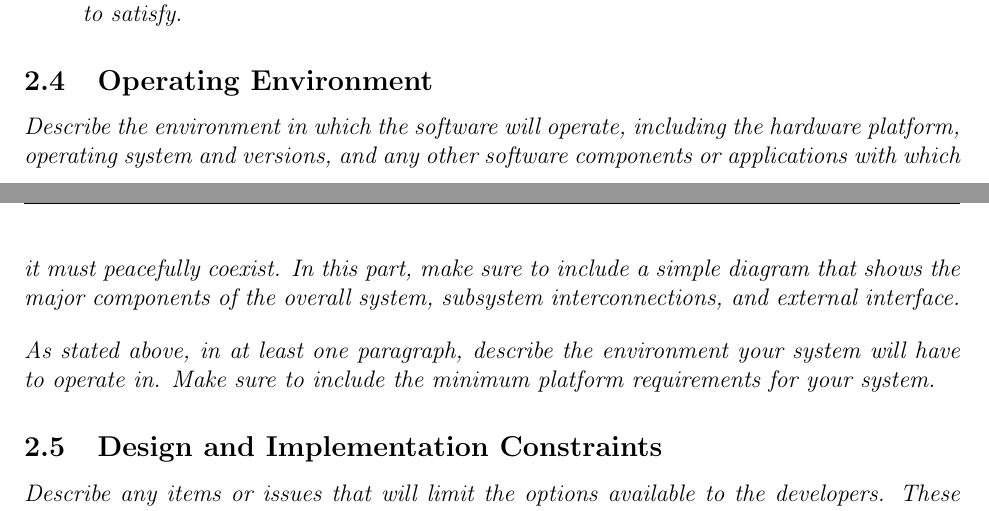
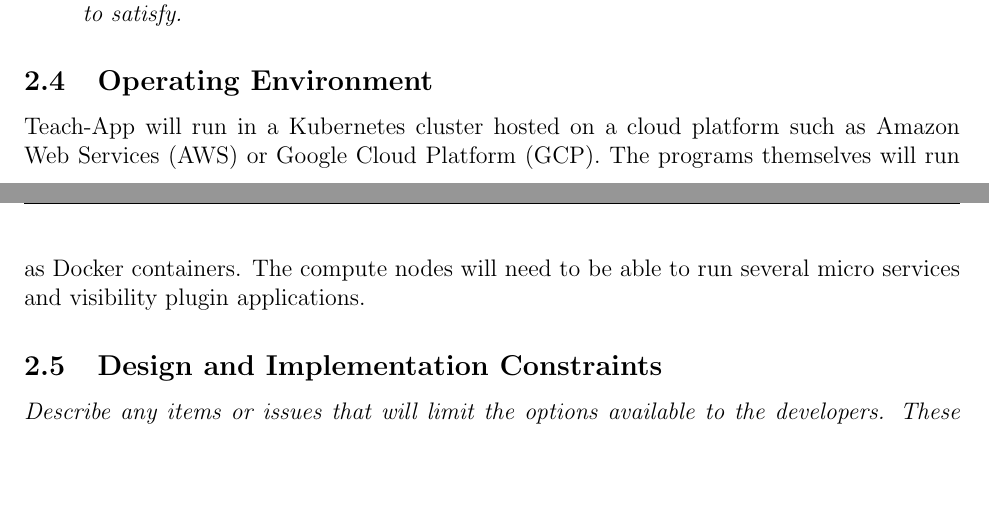
Before and after one commit to carbonic-app/doc, a LaTeX document (docs/requirements/srs.tex, which reads docs/requirements/sty/srs_glossary.sty, docs/requirements/tex/description.tex): two parts of pages 6 and 7 of 13, joined at a grey line, cut so that both start at the same text, the shorter picture padded with empty space. Compiled offline with pdfLaTeX.

Commit message:
Update operating environment section
Add ideas about cloud hosting and microservice containers running the
majority of the application.

```diff
--- a/docs/requirements/sty/srs_glossary.sty
+++ b/docs/requirements/sty/srs_glossary.sty
@@ -53,6 +53,10 @@
     name={OAuth 2.0},
     description={\href{https://oauth.net/2/}{is an open protocol to allow secure authorization in a simple and standard method from web, mobile and desktop applications}}
 }
+\newglossaryentry{docker}{
+    name={Docker},
+    description={\href{https://www.docker.com/}{is a container runtime system that allows for packaging of applications into lightweight containers that can be run in almost any environment.}}
+}
 % \newglossaryentry{}{
 %     name={},
 %     description={\href{}{}}
--- a/docs/requirements/tex/description.tex
+++ b/docs/requirements/tex/description.tex
@@ -7,7 +7,8 @@
     \subsection{Users and Characteristics}
         \emph{Identify the various users that you anticipate will use this product. Users may be differentiated based on frequency of use, subset of product functions used, technical expertise, security or privilege levels, educational level, or experience.\begin{enumerate}\item Describe the pertinent characteristics of each user. Certain requirements may pertain only to certain users.\item Distinguish the most important users for this product from those who are less important to satisfy.\end{enumerate}}
     \subsection{Operating Environment}
-        \emph{Describe the environment in which the software will operate, including the hardware platform, operating system and versions, and any other software components or applications with which it must peacefully coexist. In this part, make sure to include a simple diagram that shows the major components of the overall system, subsystem interconnections, and external interface.\gnl As stated above, in at least one paragraph, describe the environment your system will have to operate in. Make sure to include the minimum platform requirements for your system.}
+        % \emph{Describe the environment in which the software will operate, including the hardware platform, operating system and versions, and any other software components or applications with which it must peacefully coexist. In this part, make sure to include a simple diagram that shows the major components of the overall system, subsystem interconnections, and external interface.\gnl As stated above, in at least one paragraph, describe the environment your system will have to operate in. Make sure to include the minimum platform requirements for your system.}
+        \projectName\ will run in a \gls{kubernetes} cluster hosted on a cloud platform such as \gls{aws} or \gls{gcp}. The programs themselves will run as \gls{docker} containers. The compute nodes will need to be able to run several micro services and visibility plugin applications.
     \subsection{Design and Implementation Constraints}
         \emph{Describe any items or issues that will limit the options available to the developers. These might include: hardware limitations (timing requirements, memory requirements); interfaces to other applications; specific technologies, tools, and databases to be used; parallel operations; language requirements; communications protocols; security considerations; design conventions or programming standards (for example, if the customer’s organization will be responsible for maintaining the delivered software).\gnl In this section you need to consider all of the information you gathered so far, analyze it and correctly identify relevant constraints.}
     \subsection{User Documentation}
```
